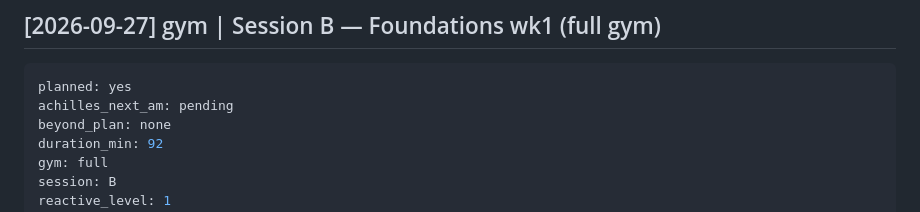
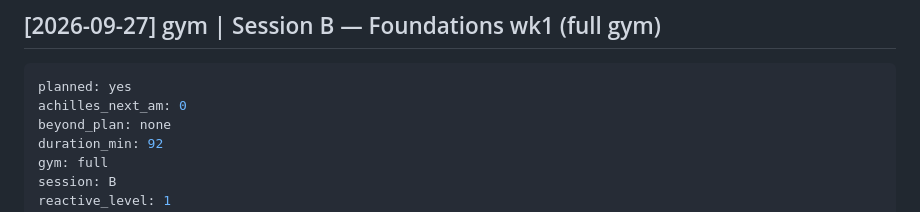
Before and after one commit to strachcity/olavibot, a Markdown page: wiki/log.md, the part around the change. Rendered like a GitHub page.

Commit message:
gym: fill 27 Sep achilles_next_am
Co-Authored-By: Claude Opus 5.5 <noreply@anthropic.com>
Claude-Session: https://claude.ai/code/session_01LQ1CUbJk6NMkEF42F8WuYC

````diff
--- a/wiki/log.md
+++ b/wiki/log.md
@@ -591,7 +591,7 @@ updated; skill zip rebuilt.
 ## [2026-09-27] gym | Session B — Foundations wk1 (full gym)
 ```yaml
 planned: yes
-achilles_next_am: pending
+achilles_next_am: 0
 beyond_plan: none
 duration_min: 92
 gym: full
````
